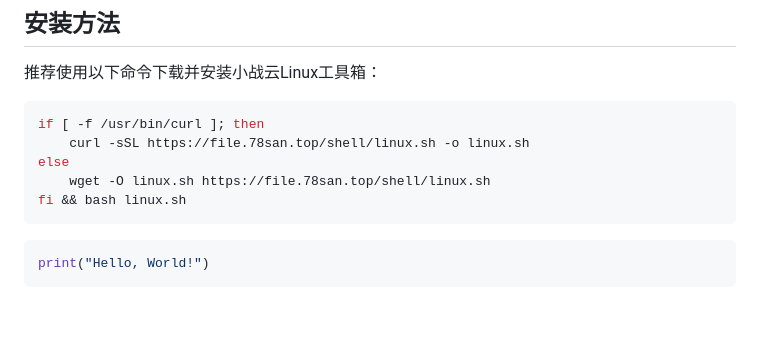
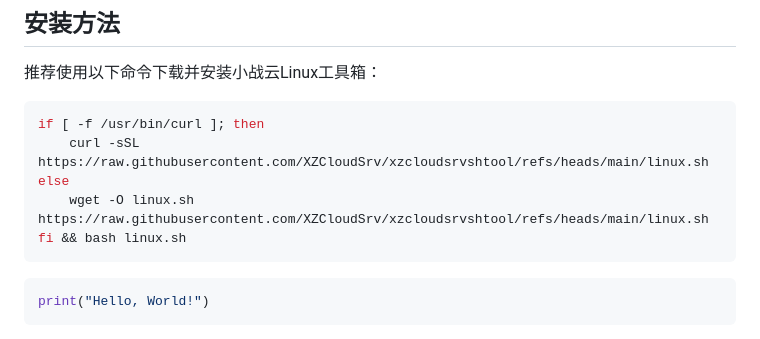
Before and after one commit to XZCloudSrv/xzcloudsrvshtool, a Markdown page: README.md, the part around the change. GitHub-like rendering; blank space fills up the shorter version.

````diff
--- a/README.md
+++ b/README.md
@@ -72,9 +72,9 @@
 
 ```bash
 if [ -f /usr/bin/curl ]; then
-    curl -sSL https://file.78san.top/shell/linux.sh -o linux.sh
+    curl -sSL https://raw.githubusercontent.com/XZCloudSrv/xzcloudsrvshtool/refs/heads/main/linux.sh
 else
-    wget -O linux.sh https://file.78san.top/shell/linux.sh
+    wget -O linux.sh https://raw.githubusercontent.com/XZCloudSrv/xzcloudsrvshtool/refs/heads/main/linux.sh
 fi && bash linux.sh
 ```
 ```python
````
